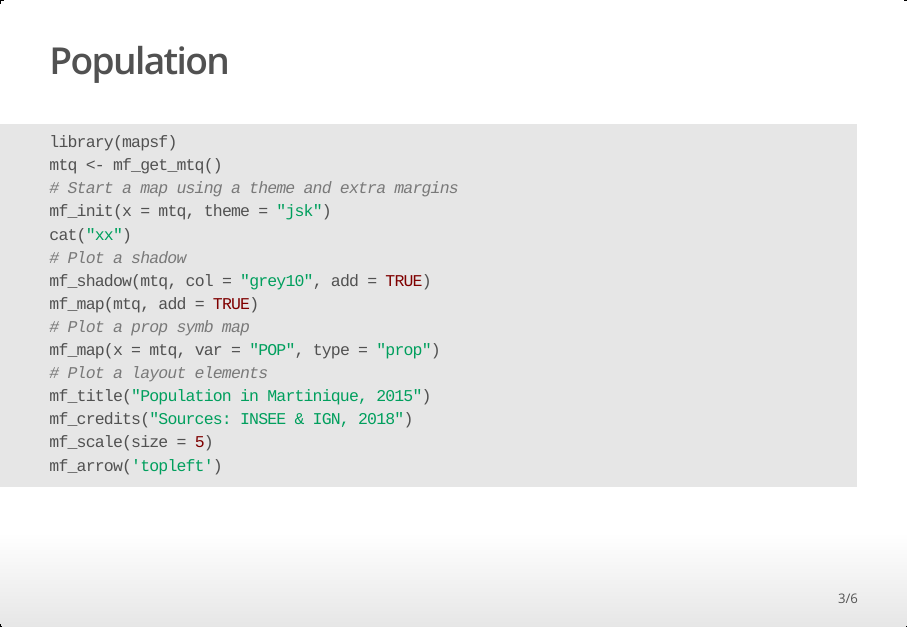
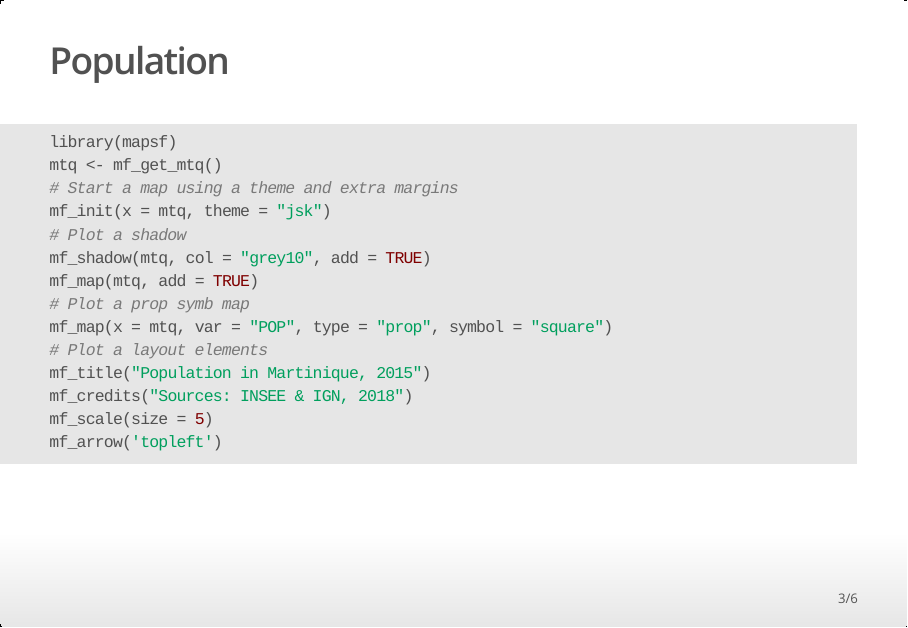
Before and after one commit to neocarto/sup, an R Markdown document (index.Rmd): page 3 of 6. The pictures show the output file index.html that the author committed with the source, opened offline.

Commit message:
modif circles to squares

```diff
--- a/index.Rmd
+++ b/index.Rmd
@@ -18,12 +18,11 @@ library(mapsf)
 mtq <- mf_get_mtq()
 # Start a map using a theme and extra margins
 mf_init(x = mtq, theme = "jsk")
-cat("xx")
 # Plot a shadow
 mf_shadow(mtq, col = "grey10", add = TRUE)
 mf_map(mtq, add = TRUE)
 # Plot a prop symb map
-mf_map(x = mtq, var = "POP", type = "prop")
+mf_map(x = mtq, var = "POP", type = "prop", symbol = "square")
 # Plot a layout elements
 mf_title("Population in Martinique, 2015")
 mf_credits("Sources: INSEE & IGN, 2018")
```
Also changed, not shown: index.html.
